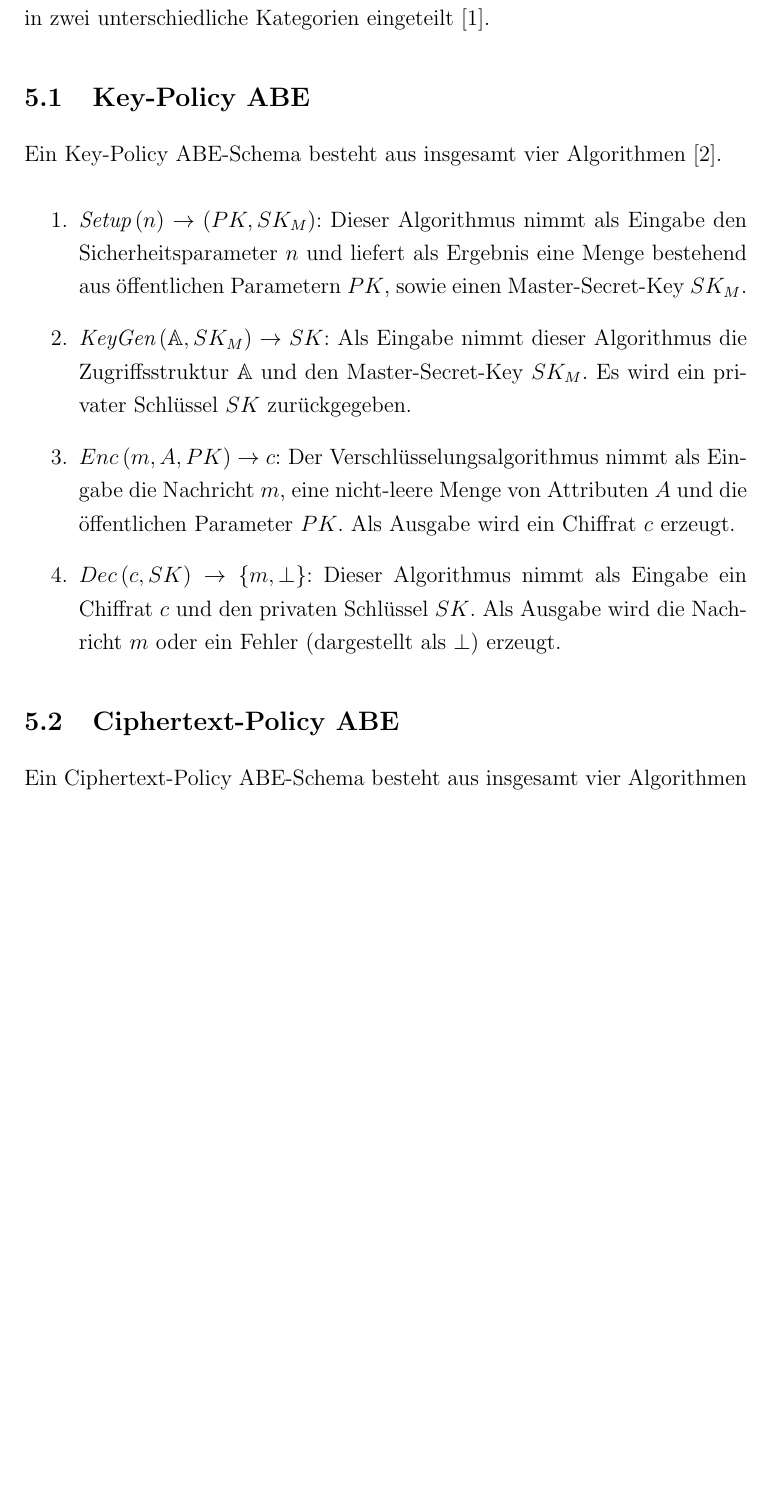
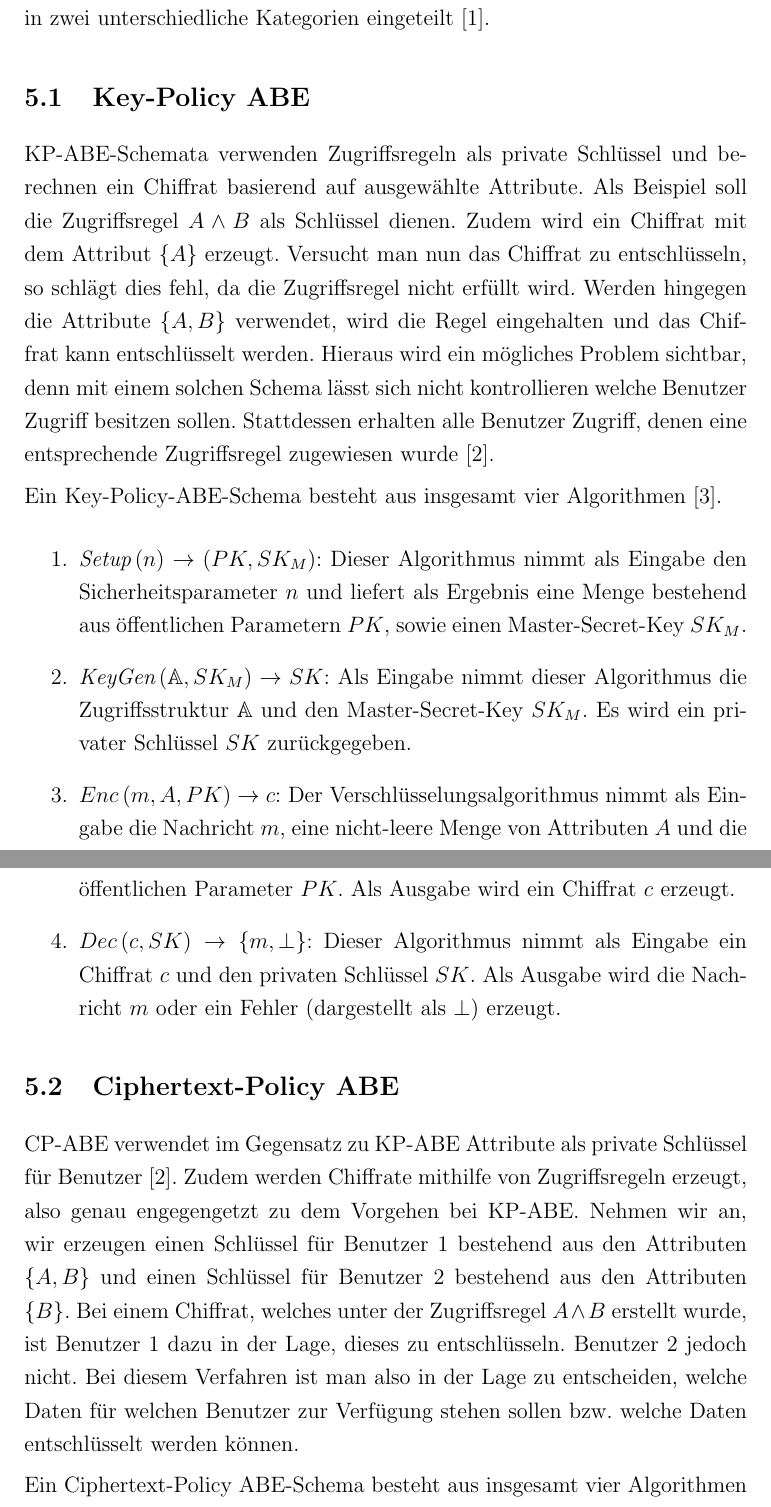
Before and after one commit to Kluddizz/hot-topics-it-security, a LaTeX document (docs/document.tex): part of page 7 of 9 before the commit and two parts of pages 7 and 8 of 10 after it, the two joined at a grey line, cut so that both start at the same text, the shorter picture padded with empty space. Compiled offline with pdfLaTeX.

Commit message:
Give more information about the differences between KP-ABE and CP-ABE

```diff
--- a/docs/document.tex
+++ b/docs/document.tex
@@ -225,8 +225,20 @@
 	festgelegten Regeln zu entschlüsseln. Grundsätzlich werden ABE-Schemata in
 	zwei unterschiedliche Kategorien eingeteilt \cite{phoabe}.
 
+
 	\subsection{Key-Policy ABE}
-	Ein Key-Policy ABE-Schema besteht aus insgesamt vier Algorithmen \cite{kp-abe}.
+	KP-ABE-Schemata verwenden Zugriffsregeln als private Schlüs\-sel und berechnen
+	ein Chiffrat basierend auf ausgewählte Attribute. Als Beispiel soll die
+	Zugriffsregel $A \land B$ als Schlüssel dienen. Zudem wird ein Chiffrat mit
+	dem Attribut $\left\{A\right\}$ erzeugt. Versucht man nun das Chiffrat zu entschlüsseln,
+	so schlägt dies fehl, da die Zugriffsregel nicht erfüllt wird. Werden hingegen
+	die Attribute $\left\{A, B\right\}$ verwendet, wird die Regel eingehalten und
+	das Chiffrat kann entschlüsselt werden. Hieraus wird ein mögliches Problem
+	sichtbar, denn mit einem solchen Schema lässt sich nicht kontrollieren welche
+	Benutzer Zugriff besitzen sollen. Stattdessen erhalten alle Benutzer Zugriff,
+	denen eine entsprechende Zugriffsregel zugewiesen wurde \cite{cp-abe-ieee}.
+
+	Ein Key-Policy-ABE-Schema besteht aus insgesamt vier Algorithmen \cite{kp-abe}.
 
 	\begin{enumerate}
 		\item $\textit{Setup}\left(n\right) \to \left(PK, SK_M\right)$: Dieser
@@ -248,6 +260,17 @@
 	\end{enumerate}
 
 	\subsection{Ciphertext-Policy ABE}
+	CP-ABE verwendet im Gegensatz zu KP-ABE Attribute als private Schlüssel für
+	Benutzer \cite{cp-abe-ieee}. Zudem werden Chiffrate mithilfe von Zugriffsregeln erzeugt, also
+	genau engegengetzt zu dem Vorgehen bei KP-ABE. Nehmen wir an, wir erzeugen
+	einen Schlüssel für Benutzer 1 bestehend aus den Attributen $\left\{A,
+	B\right\}$ und einen Schlüssel für Benutzer 2 bestehend aus den Attributen
+	$\left\{B\right\}$. Bei einem Chiffrat, welches unter der Zugriffsregel $A \land B$
+	erstellt wurde, ist Benutzer 1 dazu in der Lage, dieses zu entschlüsseln.
+	Benutzer 2 jedoch nicht. Bei diesem Verfahren ist man also in der Lage zu
+	entscheiden, welche Daten für welchen Benutzer zur Verfügung stehen sollen
+	bzw. welche Daten entschlüsselt werden können.
+
 	Ein Ciphertext-Policy ABE-Schema besteht aus insgesamt vier Algorithmen
 	\cite{cp-abe}.
 
```
Also changed, not shown: docs/literatur.bib (+10 -0 lines), docs/document.pdf.
